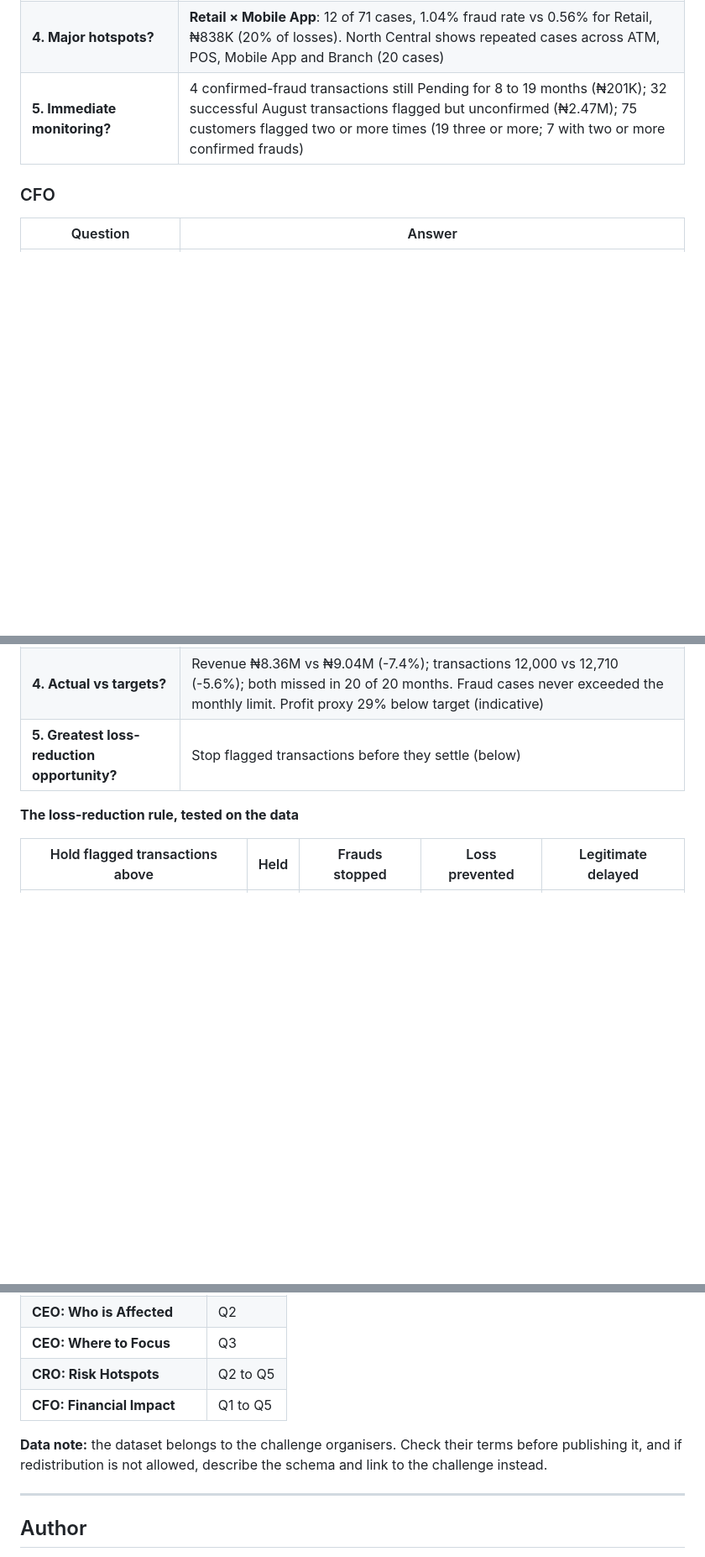
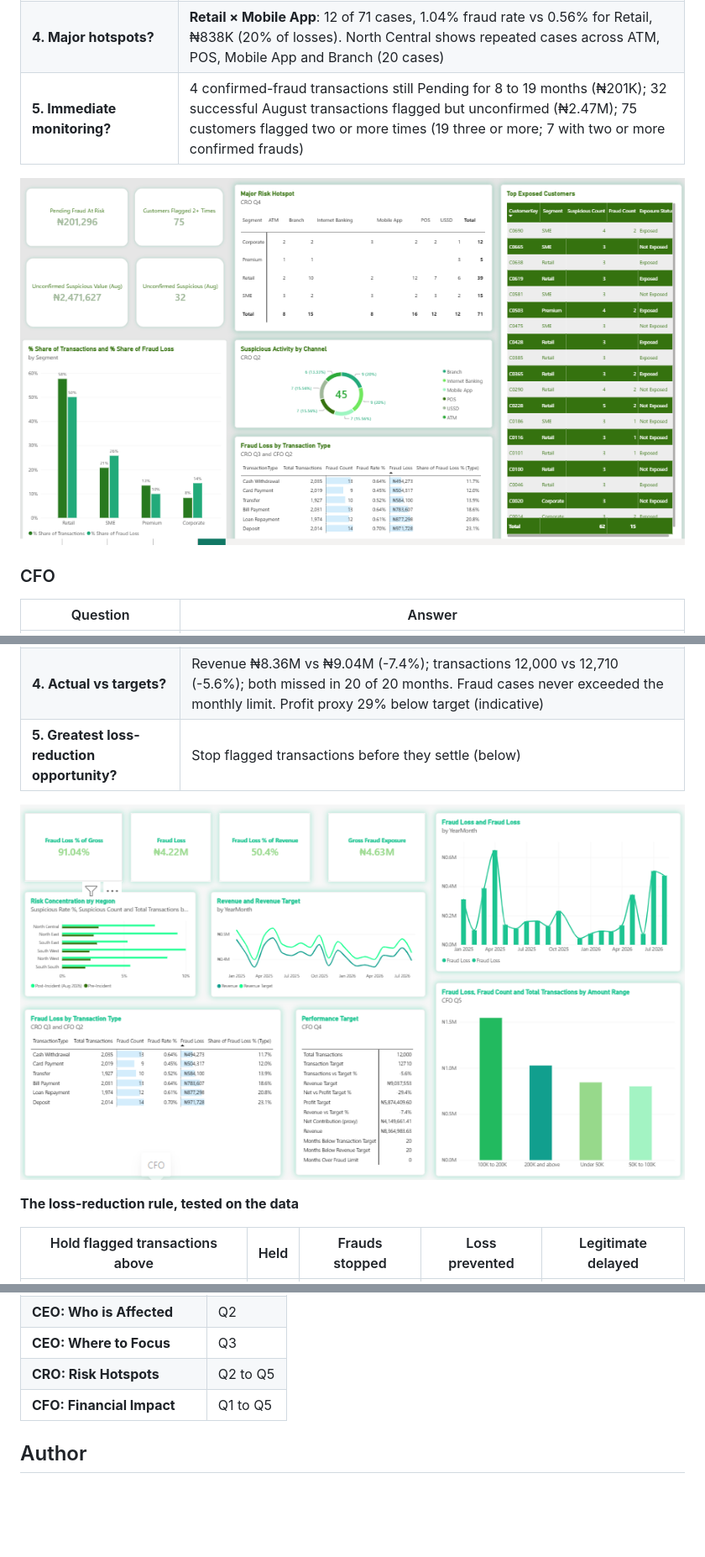
Before and after one commit to Ranky13/FINOVA-FINANCIAL-FRAUD-ANALYSIS, a Markdown page: README.md, 3 parts joined by grey strips. Shown at 84% size. Rendered like a GitHub page; pictures changed too: IMG/CFO.png (added), IMG/CRO.png (added); blank space fills up the shorter version.

```diff
--- a/README.md
+++ b/README.md
@@ -154,6 +158,8 @@ Every cleaning step was reconciled before and after.
 | **4. Major hotspots?** | **Retail × Mobile App**: 12 of 71 cases, 1.04% fraud rate vs 0.56% for Retail, ₦838K (20% of losses). North Central shows repeated cases across ATM, POS, Mobile App and Branch (20 cases) |
 | **5. Immediate monitoring?** | 4 confirmed-fraud transactions still Pending for 8 to 19 months (₦201K); 32 successful August transactions flagged but unconfirmed (₦2.47M); 75 customers flagged two or more times (19 three or more; 7 with two or more confirmed frauds) |
 
+![Chief Risk Officer Dashboard](IMG/CRO.png)
+
 ### CFO
 
 | Question | Answer |
@@ -163,6 +169,9 @@ Every cleaning step was reconciled before and after.
 | **3. Regions and branches?** | As CEO Q3 |
 | **4. Actual vs targets?** | Revenue ₦8.36M vs ₦9.04M (-7.4%); transactions 12,000 vs 12,710 (-5.6%); both missed in 20 of 20 months. Fraud cases never exceeded the monthly limit. Profit proxy 29% below target (indicative) |
 | **5. Greatest loss-reduction opportunity?** | Stop flagged transactions before they settle (below) |
+
+
+![Chief Financial Officer Dashboard](IMG/CFO.png)
 
 **The loss-reduction rule, tested on the data**
 
@@ -212,9 +221,6 @@ Pages are arranged by stakeholder question, with headline-style titles.
 | **CFO: Financial Impact** | Q1 to Q5 |
 
 
-**Data note:** the dataset belongs to the challenge organisers. Check their terms before publishing it, and if redistribution is not allowed, describe the schema and link to the challenge instead.
-
----
 
 ## Author
 
```
Also changed, not shown: other parts of README.md (+4 -0 lines), IMG/CEO.png (added).
